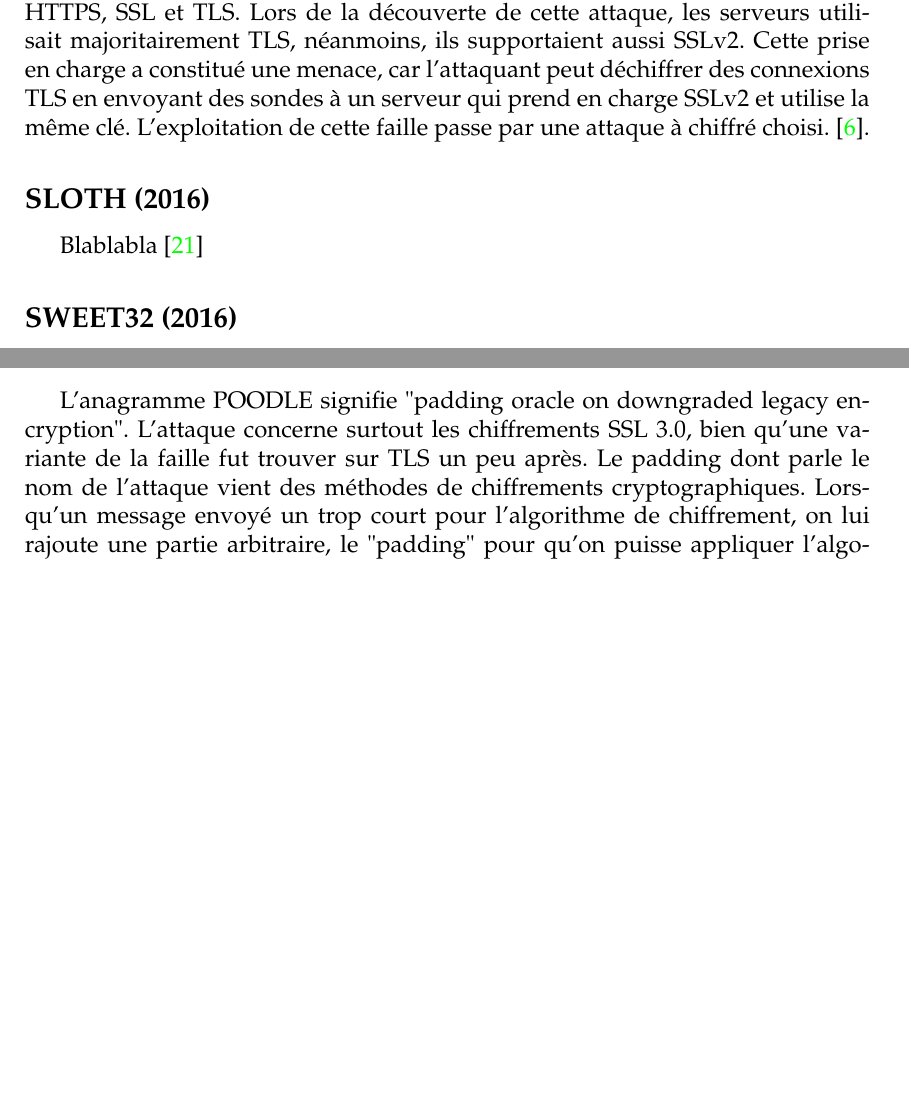
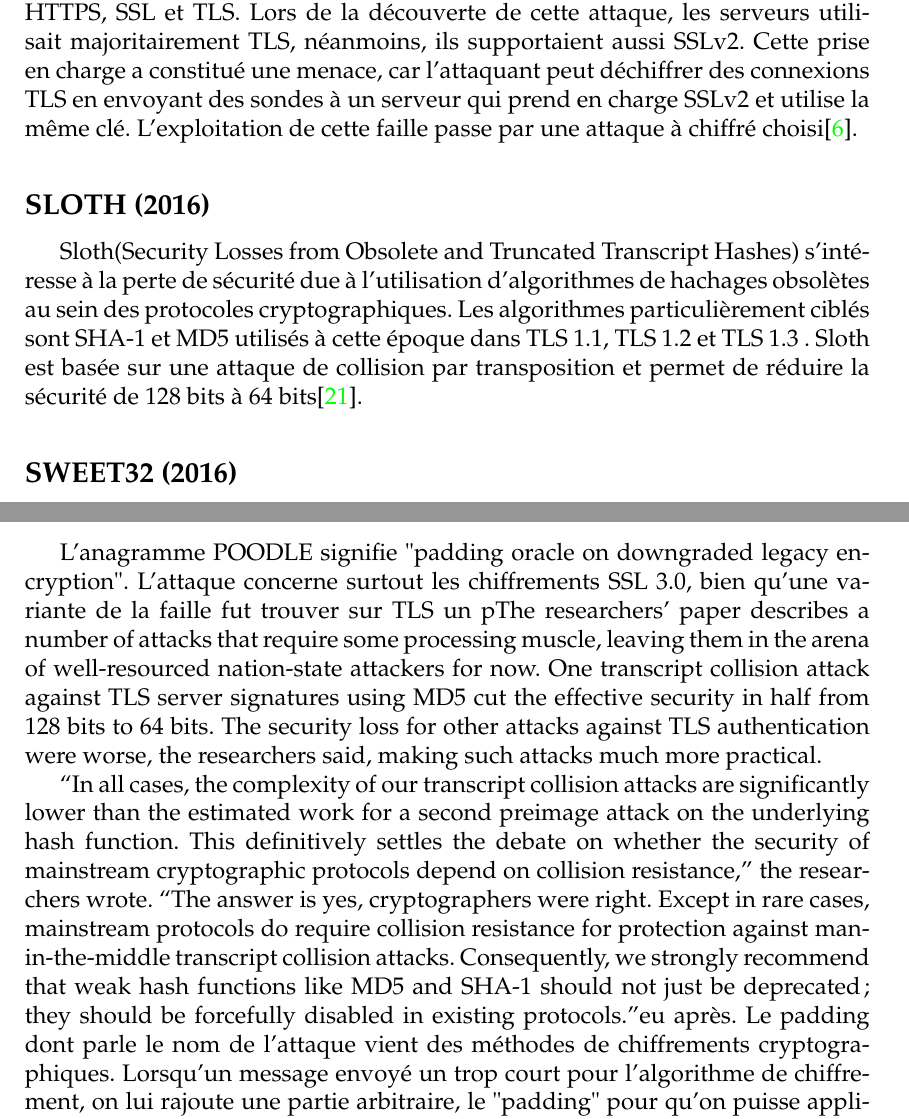
Before and after one commit to t00sh/mastercsi-ter, a LaTeX thesis (report/report.tex, which reads report/chapter-state-of-the-art.tex): two parts of pages 6 and 7 of 11, joined at a grey line, cut so that both start at the same text, the shorter picture padded with empty space. Compiled offline with pdfLaTeX.

Commit message:
Sloth attack description add

```diff
--- a/report/chapter-state-of-the-art.tex
+++ b/report/chapter-state-of-the-art.tex
@@ -68,12 +68,11 @@ Logjam concerne l'algorithme Diffie-Hellman qui est mis en place lors du protoco
 
 \subsection{DROWN (2016)}
 
-Drown(Decrypting RSA with Obsolete and Weakened eNcryption) affecte HTTPS, SSL et TLS. Lors de la découverte de cette attaque, les serveurs utilisait majoritairement TLS, néanmoins, ils supportaient aussi SSLv2. Cette prise en charge a constitué une menace, car l'attaquant peut déchiffrer des connexions TLS en envoyant des sondes à un serveur qui prend en charge SSLv2 et utilise la même clé. L'exploitation de cette faille passe par une attaque à chiffré choisi.
-\cite{drown}.
+Drown(Decrypting RSA with Obsolete and Weakened eNcryption) affecte HTTPS, SSL et TLS. Lors de la découverte de cette attaque, les serveurs utilisait majoritairement TLS, néanmoins, ils supportaient aussi SSLv2. Cette prise en charge a constitué une menace, car l'attaquant peut déchiffrer des connexions TLS en envoyant des sondes à un serveur qui prend en charge SSLv2 et utilise la même clé. L'exploitation de cette faille passe par une attaque à chiffré choisi\cite{drown}.
 
 \subsection{SLOTH (2016)}
 
-Blablabla \cite{sloth}
+Sloth(Security Losses from Obsolete and Truncated Transcript Hashes) s'intéresse à la perte de sécurité due à l'utilisation d'algorithmes de hachages obsolètes au sein des protocoles cryptographiques. Les algorithmes particulièrement ciblés sont SHA-1 et MD5 utilisés à cette époque dans TLS 1.1, TLS 1.2 et TLS 1.3 . Sloth est basée sur une attaque de collision par transposition et permet de réduire la sécurité de 128 bits à 64 bits\cite{sloth}.
 
 \subsection{SWEET32 (2016)}
 
@@ -97,7 +96,9 @@ L'attaque BREACH (browser reconnaissance and exfiltration via adaptive compressi
 
 \subsection{POODLE (2014)}
 
-L'anagramme POODLE signifie "padding oracle on downgraded legacy encryption". L'attaque concerne surtout les chiffrements SSL 3.0, bien qu'une variante de la faille fut trouver sur TLS un peu après.
+L'anagramme POODLE signifie "padding oracle on downgraded legacy encryption". L'attaque concerne surtout les chiffrements SSL 3.0, bien qu'une variante de la faille fut trouver sur TLS un pThe researchers’ paper describes a number of attacks that require some processing muscle, leaving them in the arena of well-resourced nation-state attackers for now. One transcript collision attack against TLS server signatures using MD5 cut the effective security in half from 128 bits to 64 bits. The security loss for other attacks against TLS authentication were worse, the researchers said, making such attacks much more practical.
+
+“In all cases, the complexity of our transcript collision attacks are significantly lower than the estimated work for a second preimage attack on the underlying hash function. This definitively settles the debate on whether the security of mainstream cryptographic protocols depend on collision resistance,” the researchers wrote. “The answer is yes, cryptographers were right. Except in rare cases, mainstream protocols do require collision resistance for protection against man-in-the-middle transcript collision attacks. Consequently, we strongly recommend that weak hash functions like MD5 and SHA-1 should not just be deprecated; they should be forcefully disabled in existing protocols.”eu après.
 Le padding dont parle le nom de l'attaque vient des méthodes de chiffrements cryptographiques. Lorsqu'un message envoyé un trop court pour l'algorithme de chiffrement, on lui rajoute une partie arbitraire, le "padding" pour qu'on puisse appliquer l'algorithme dessus.
 
 Bien que le TLS soit un protocole plus sûr que SSL et recommandé aujourd'hui, de nombreux serveurs continuent d'accepter le SSL 3.0 si une connexion par TLS venait à être impossible. L'attaque POODLE se sert de ce fait pour forcer la connexion à se faire en SSL.
```
Also changed, not shown: report/chapter-state-of-the-art.tex (2 more changed lines).
